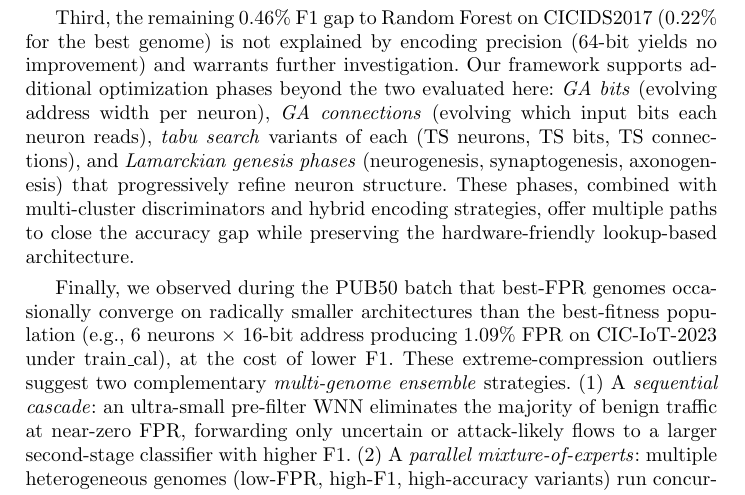
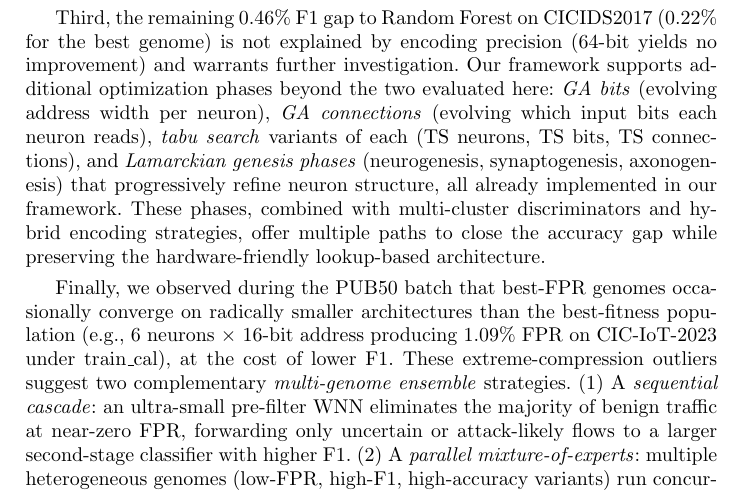
Before and after one commit to lacg/wnn, a LaTeX thesis (paper/main.tex): part of page 17 of 21, cut so that both start at the same text. Compiled offline with pdfLaTeX.

Commit message:
Add 'already implemented' to future optimization phases
Co-Authored-By: Claude Opus 4.6 (1M context) <noreply@anthropic.com>

```diff
--- a/paper/main.tex
+++ b/paper/main.tex
@@ -1138,7 +1138,8 @@ optimization phases beyond the two evaluated here: \emph{GA bits}
 which input bits each neuron reads), \emph{tabu search} variants of
 each (TS neurons, TS bits, TS connections), and \emph{Lamarckian
 genesis phases} (neurogenesis, synaptogenesis, axonogenesis) that
-progressively refine neuron structure.  These phases, combined with
+progressively refine neuron structure, all already implemented in
+our framework.  These phases, combined with
 multi-cluster discriminators and hybrid encoding strategies, offer
 multiple paths to close the accuracy gap while preserving the
 hardware-friendly lookup-based architecture.
```
